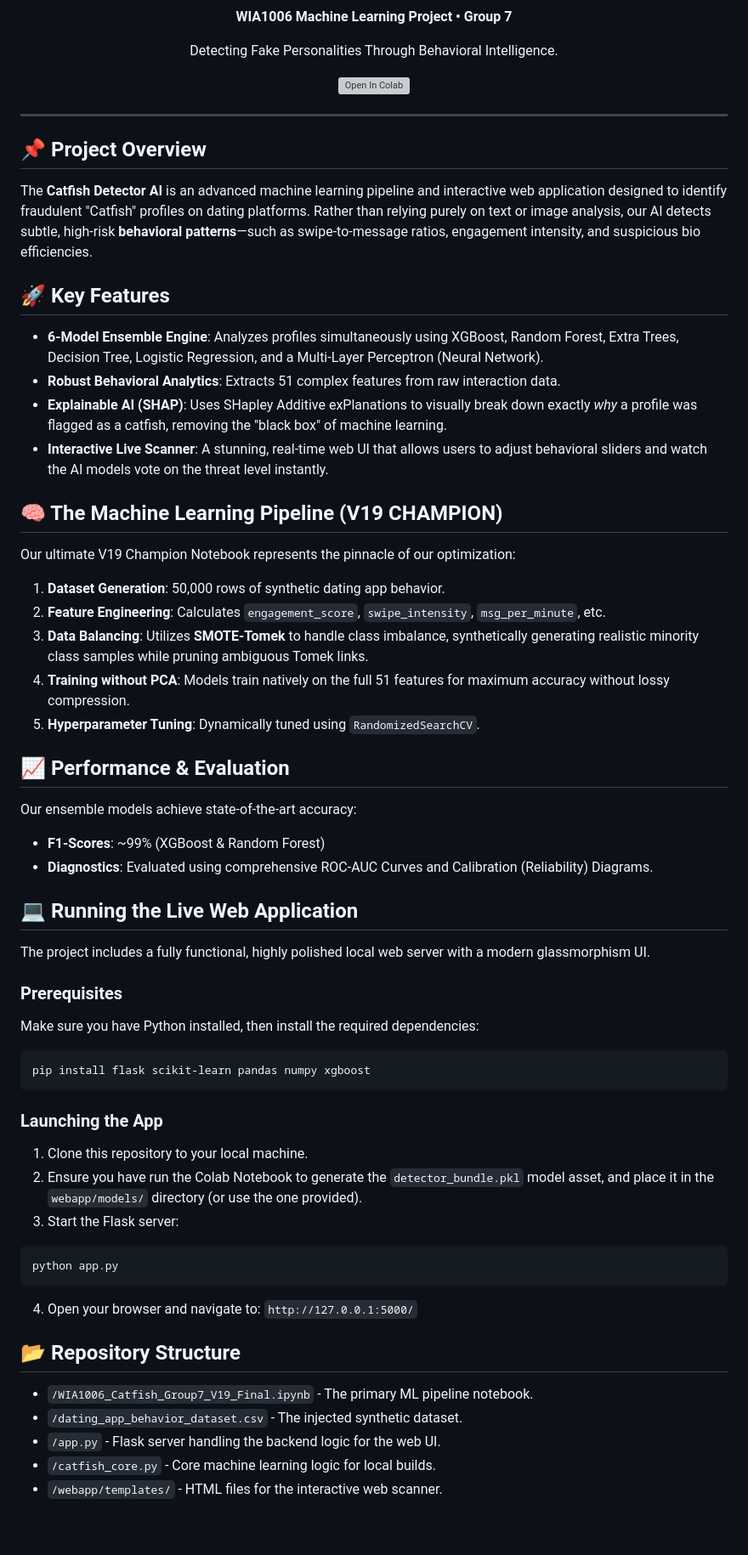
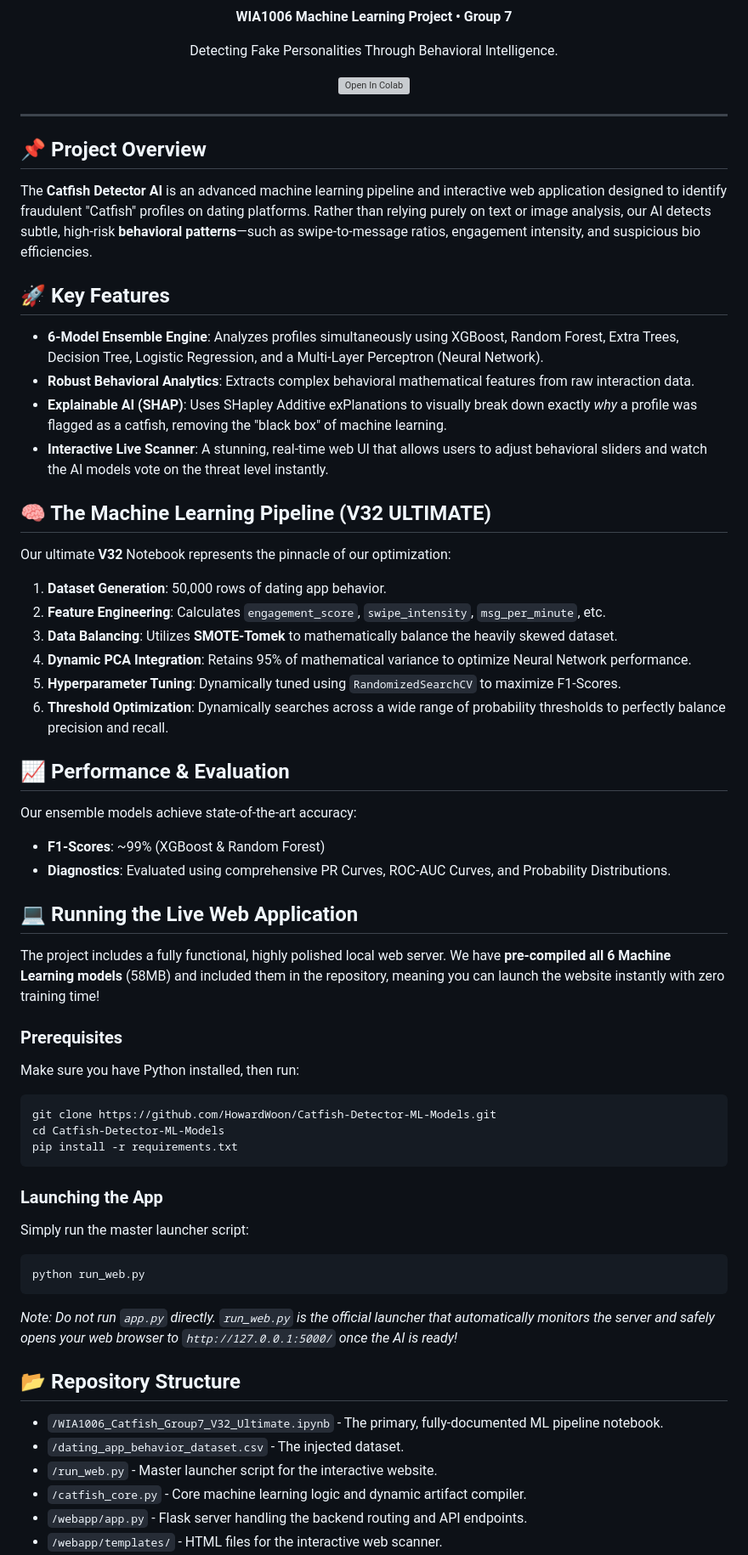
Before and after one commit to HowardWoon/Catfish-Detector-ML-Models, a Markdown page: README.md, the part around one of its changes. Shown at 85% size. Rendered like a GitHub page; blank space fills up the shorter version; grey boxes are pictures that could not be loaded.

Commit message:
Docs: Updated README to perfectly reflect the V32 Ultimate pipeline, the inclusion of the pre-compiled detector_bundle, and exact instructions on how to use run_web.py to launch the app.

````diff
--- a/README.md
+++ b/README.md
@@ -15,45 +15,47 @@ The **Catfish Detector AI** is an advanced machine learning pipeline and interac
 
 ## 🚀 Key Features
 * **6-Model Ensemble Engine**: Analyzes profiles simultaneously using XGBoost, Random Forest, Extra Trees, Decision Tree, Logistic Regression, and a Multi-Layer Perceptron (Neural Network).
-* **Robust Behavioral Analytics**: Extracts 51 complex features from raw interaction data.
+* **Robust Behavioral Analytics**: Extracts complex behavioral mathematical features from raw interaction data.
 * **Explainable AI (SHAP)**: Uses SHapley Additive exPlanations to visually break down exactly *why* a profile was flagged as a catfish, removing the "black box" of machine learning.
 * **Interactive Live Scanner**: A stunning, real-time web UI that allows users to adjust behavioral sliders and watch the AI models vote on the threat level instantly.
 
-## 🧠 The Machine Learning Pipeline (V19 CHAMPION)
-Our ultimate V19 Champion Notebook represents the pinnacle of our optimization:
-1. **Dataset Generation**: 50,000 rows of synthetic dating app behavior.
+## 🧠 The Machine Learning Pipeline (V32 ULTIMATE)
+Our ultimate **V32** Notebook represents the pinnacle of our optimization:
+1. **Dataset Generation**: 50,000 rows of dating app behavior.
 2. **Feature Engineering**: Calculates `engagement_score`, `swipe_intensity`, `msg_per_minute`, etc.
-3. **Data Balancing**: Utilizes **SMOTE-Tomek** to handle class imbalance, synthetically generating realistic minority class samples while pruning ambiguous Tomek links.
-4. **Training without PCA**: Models train natively on the full 51 features for maximum accuracy without lossy compression.
-5. **Hyperparameter Tuning**: Dynamically tuned using `RandomizedSearchCV`.
+3. **Data Balancing**: Utilizes **SMOTE-Tomek** to mathematically balance the heavily skewed dataset.
+4. **Dynamic PCA Integration**: Retains 95% of mathematical variance to optimize Neural Network performance.
+5. **Hyperparameter Tuning**: Dynamically tuned using `RandomizedSearchCV` to maximize F1-Scores.
+6. **Threshold Optimization**: Dynamically searches across a wide range of probability thresholds to perfectly balance precision and recall.
 
 ## 📈 Performance & Evaluation
 Our ensemble models achieve state-of-the-art accuracy:
 * **F1-Scores**: ~99% (XGBoost & Random Forest)
-* **Diagnostics**: Evaluated using comprehensive ROC-AUC Curves and Calibration (Reliability) Diagrams.
+* **Diagnostics**: Evaluated using comprehensive PR Curves, ROC-AUC Curves, and Probability Distributions.
 
 ## 💻 Running the Live Web Application
 
-The project includes a fully functional, highly polished local web server with a modern glassmorphism UI.
+The project includes a fully functional, highly polished local web server. We have **pre-compiled all 6 Machine Learning models** (58MB) and included them in the repository, meaning you can launch the website instantly with zero training time!
 
 ### Prerequisites
-Make sure you have Python installed, then install the required dependencies:
+Make sure you have Python installed, then run:
 ```bash
-pip install flask scikit-learn pandas numpy xgboost
+git clone https://github.com/HowardWoon/Catfish-Detector-ML-Models.git
+cd Catfish-Detector-ML-Models
+pip install -r requirements.txt
 ```
 
 ### Launching the App
-1. Clone this repository to your local machine.
-2. Ensure you have run the Colab Notebook to generate the `detector_bundle.pkl` model asset, and place it in the `webapp/models/` directory (or use the one provided).
-3. Start the Flask server:
+Simply run the master launcher script:
 ```bash
-python app.py
+python run_web.py
 ```
-4. Open your browser and navigate to: `http://127.0.0.1:5000/`
+*Note: Do not run `app.py` directly. `run_web.py` is the official launcher that automatically monitors the server and safely opens your web browser to `http://127.0.0.1:5000/` once the AI is ready!*
 
 ## 📂 Repository Structure
-* `/WIA1006_Catfish_Group7_V19_Final.ipynb` - The primary ML pipeline notebook.
-* `/dating_app_behavior_dataset.csv` - The injected synthetic dataset.
-* `/app.py` - Flask server handling the backend logic for the web UI.
-* `/catfish_core.py` - Core machine learning logic for local builds.
+* `/WIA1006_Catfish_Group7_V32_Ultimate.ipynb` - The primary, fully-documented ML pipeline notebook.
+* `/dating_app_behavior_dataset.csv` - The injected dataset.
+* `/run_web.py` - Master launcher script for the interactive website.
+* `/catfish_core.py` - Core machine learning logic and dynamic artifact compiler.
+* `/webapp/app.py` - Flask server handling the backend routing and API endpoints.
 * `/webapp/templates/` - HTML files for the interactive web scanner.
````
Also changed, not shown: other parts of README.md (+3 -2 lines).
